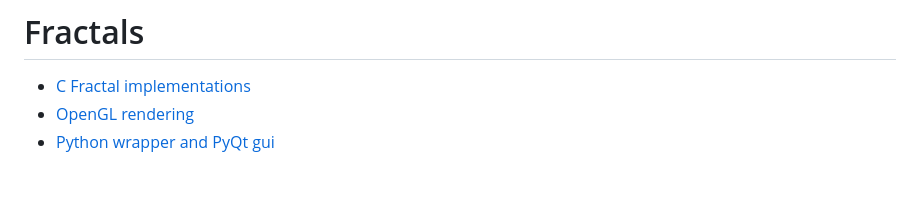
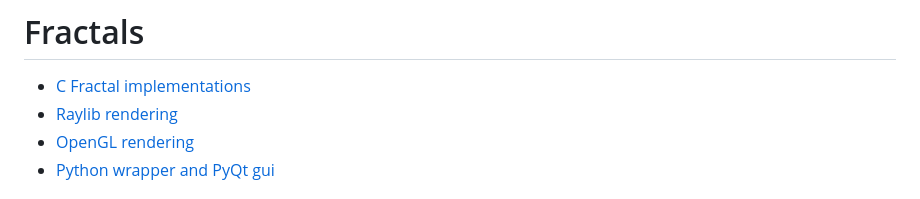
Before and after one commit to seird/fractals, a Markdown page: README.md, the part around the change. GitHub-like rendering.

Commit message:
add raylib rendering

```diff
--- a/README.md
+++ b/README.md
@@ -3,6 +3,7 @@
 # Fractals
 
 - [C Fractal implementations](c-fractals)
+- [Raylib rendering](raylib-fractals)
 - [OpenGL rendering](opengl-fractals)
 - [Python wrapper and PyQt gui](python-fractals)
 
```
Also changed, not shown: raylib-fractals/README.md (added, +18 -0 lines), raylib-fractals/images/example.png (added), 3 other files.
